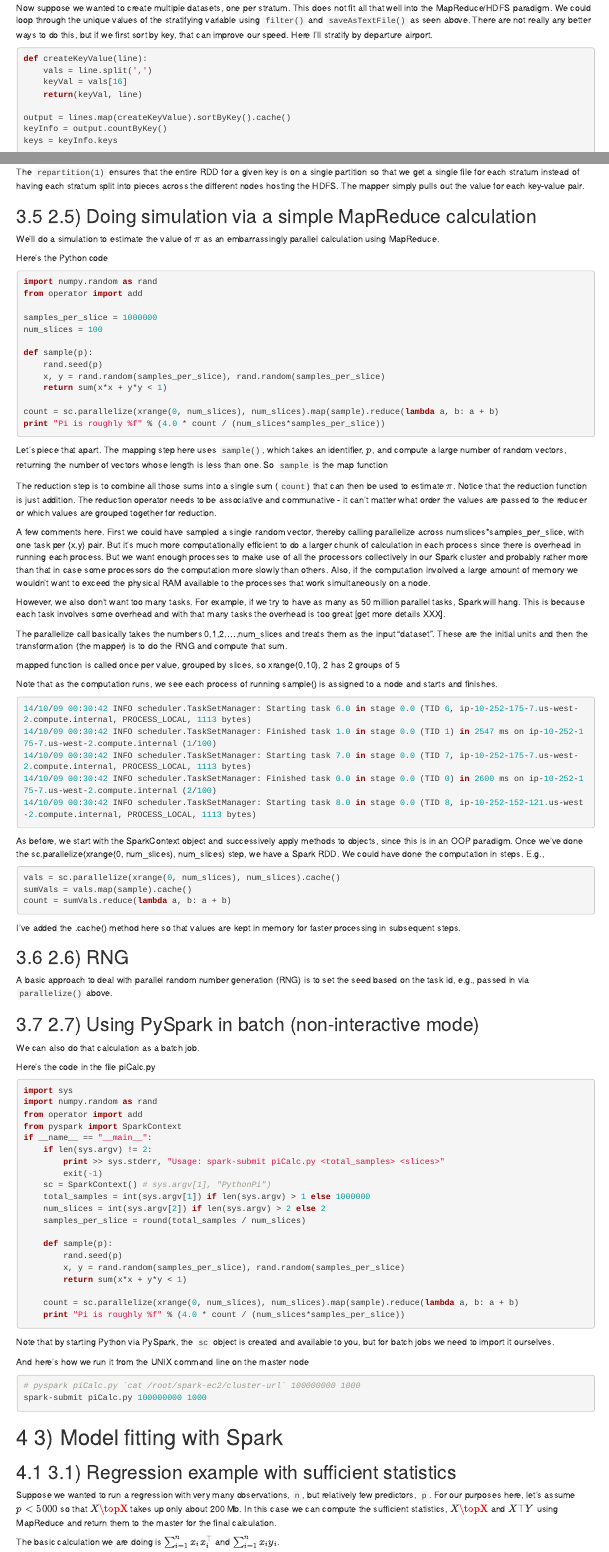
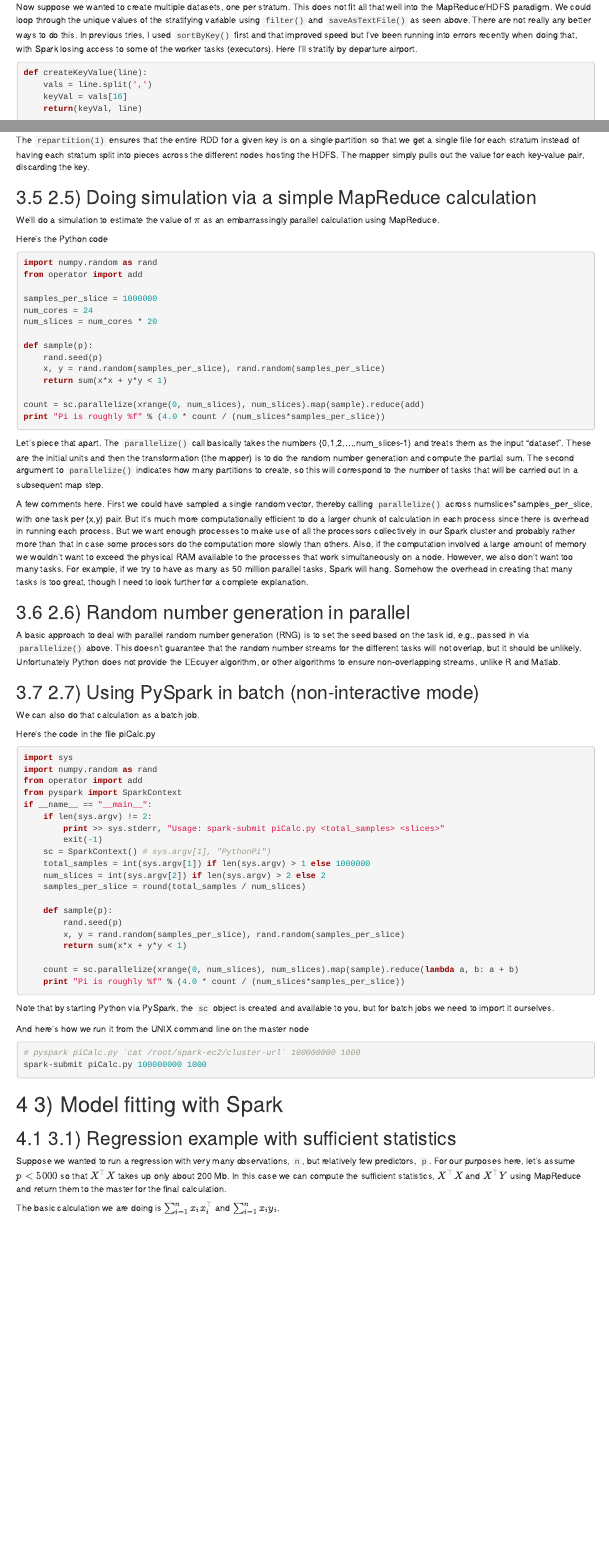
Before and after one commit to berkeley-scf/spark-workshop-2014, an R Markdown document (spark.Rmd): the page in a window 1100 px wide, from 7760 px down before the commit and from 7780 px down after it, so that both start at the same text, and a second part further down, joined at a grey line. Rendered offline with R 4.5, knitr and Pandoc, with nearby package versions; some code elsewhere in the file could not run offline.

Commit message:
updated structure of sec 3 so can send to amplab folks

````diff
--- a/spark.Rmd
+++ b/spark.Rmd
@@ -542,7 +543,7 @@ Note that the median calculation is another map function not a reduce, because i
 
 ### 2.4.3) Stratifying data and exporting
 
-Now suppose we wanted to create multiple datasets, one per stratum. This does not fit all that well into the MapReduce/HDFS paradigm. We could loop through the unique values of the stratifying variable using `filter()` and `saveAsTextFile()` as seen above. There are not really any better ways to do this, but if we first sort by key, that can improve our speed. Here I'll stratify by departure airport.
+Now suppose we wanted to create multiple datasets, one per stratum. This does not fit all that well into the MapReduce/HDFS paradigm. We could loop through the unique values of the stratifying variable using `filter()` and `saveAsTextFile()` as seen above. There are not really any better ways to do this. In previous tries, I used `sortByKey()` first and that improved speed but I've been running into errors recently when doing that, with Spark losing access to some of the worker tasks (executors). Here I'll stratify by departure airport.
 
 ```{r, engine='python'}
 def createKeyValue(line):
@@ -550,6 +551,3 @@ def createKeyValue(line):
     keyVal = vals[16]
     return(keyVal, line)
 
-output = lines.map(createKeyValue).sortByKey().cache()
-keyInfo = output.countByKey()
-keys = keyInfo.keys
@@ -562,7 +563,7 @@ for curkey in keys:
 
 Note the use of the `broadcast()` method to send out the value of a variable to all the workers.
 
-The `repartition(1)` ensures that the entire RDD for a given key is on a single partition so that we get a single file for each stratum instead of having each stratum split into pieces across the different nodes hosting the HDFS. The mapper simply pulls out the value for each key-value pair.
+The `repartition(1)` ensures that the entire RDD for a given key is on a single partition so that we get a single file for each stratum instead of having each stratum split into pieces across the different nodes hosting the HDFS. The mapper simply pulls out the value for each key-value pair, discarding the key.
 
 
 ## 2.5) Doing simulation via a simple MapReduce calculation
@@ -576,55 +577,26 @@ import numpy.random as rand
 from operator import add
 
 samples_per_slice = 1000000
-num_slices = 100
+num_cores = 24
+num_slices = num_cores * 20
 
 def sample(p):
     rand.seed(p)
     x, y = rand.random(samples_per_slice), rand.random(samples_per_slice)
     return sum(x*x + y*y < 1)
 
-count = sc.parallelize(xrange(0, num_slices), num_slices).map(sample).reduce(lambda a, b: a + b)
+count = sc.parallelize(xrange(0, num_slices), num_slices).map(sample).reduce(add)
 print "Pi is roughly %f" % (4.0 * count / (num_slices*samples_per_slice))
 ```
 
-Let's piece that apart. The mapping step here uses `sample()`, which takes an identifier, $p$, and compute a large number of random vectors, returning the number of vectors whose length is less than one.  So `sample` is the map function
+Let's piece that apart. The `parallelize()` call basically takes the numbers {0,1,2,...,num_slices-1} and treats them as the input "dataset". These are the initial units and then the transformation (the mapper) is to do the random number generation and compute the partial sum. The second argument to `parallelize()` indicates how many partitions to create, so this will correspond to the number of tasks that will be carried out in a subsequent map step.
 
-The reduction step is to combine all those sums into a single sum (`count`) that can then be used to estimate $\pi$. Notice that the reduction function is just addition. The reduction operator needs to be associative and communative - it can't matter what order the values are passed to the reducer or which values are grouped together for reduction.
-
-A few comments here. First we could have sampled a single random vector, thereby calling parallelize across numslices*samples_per_slice, with one task per {x,y} pair. But it's much more computationally efficient to do a larger chunk of calculation in each process since there is overhead in running each process. But we want enough processes to make use of all the processors collectively in our Spark cluster and probably rather more than that in case some processors do the computation more slowly than others. Also, if the computation involved a large amount of memory we wouldn't want to exceed the physical RAM available to the processes that work simultaneously on a node.
-
-However, we also don't want too many tasks. For example, if we try to have as many as 50 million parallel tasks, Spark will hang. This is because each task involves some overhead and with that many tasks the overhead is too great [get more details XXX].
-
-The parallelize call basically takes the numbers 0,1,2,...,num_slices and treats them as the input "dataset". These are the initial units and then the transformation (the mapper) is to do the RNG and compute that sum.
-
-mapped function is called once per value, grouped by slices, so
-xrange(0,10), 2
-has 2 groups of 5
+A few comments here. First we could have sampled a single random vector, thereby calling `parallelize()` across numslices*samples_per_slice, with one task per {x,y} pair. But it's much more computationally efficient to do a larger chunk of calculation in each process since there is overhead in running each process. But we want enough processes to make use of all the processors collectively in our Spark cluster and probably rather more than that in case some processors do the computation more slowly than others. Also, if the computation involved a large amount of memory we wouldn't want to exceed the physical RAM available to the processes that work simultaneously on a node. However, we also don't want too many tasks. For example, if we try to have as many as 50 million parallel tasks, Spark will hang. Somehow the overhead in creating that many tasks is too great, though I need to look further for a complete explanation.
 
 
-Note that as the computation runs, we see each process of running sample() is assigned to a node and starts and finishes.
+## 2.6) Random number generation in parallel
 
-```{r, eval=FALSE}
-14/10/09 00:30:42 INFO scheduler.TaskSetManager: Starting task 6.0 in stage 0.0 (TID 6, ip-10-252-175-7.us-west-2.compute.internal, PROCESS_LOCAL, 1113 bytes)
-14/10/09 00:30:42 INFO scheduler.TaskSetManager: Finished task 1.0 in stage 0.0 (TID 1) in 2547 ms on ip-10-252-175-7.us-west-2.compute.internal (1/100)
-14/10/09 00:30:42 INFO scheduler.TaskSetManager: Starting task 7.0 in stage 0.0 (TID 7, ip-10-252-175-7.us-west-2.compute.internal, PROCESS_LOCAL, 1113 bytes)
-14/10/09 00:30:42 INFO scheduler.TaskSetManager: Finished task 0.0 in stage 0.0 (TID 0) in 2600 ms on ip-10-252-175-7.us-west-2.compute.internal (2/100)
-14/10/09 00:30:42 INFO scheduler.TaskSetManager: Starting task 8.0 in stage 0.0 (TID 8, ip-10-252-152-121.us-west-2.compute.internal, PROCESS_LOCAL, 1113 bytes)
-```
-
-As before, we start with the SparkContext object and successively apply methods to objects, since this is in an OOP paradigm. Once we've done the sc.parallelize(xrange(0, num_slices), num_slices) step, we have a Spark RDD. We could have done the computation in steps. E.g.,
-
-```{r, eval=FALSE, engine='python'}
-vals = sc.parallelize(xrange(0, num_slices), num_slices).cache()
-sumVals = vals.map(sample).cache()
-count = sumVals.reduce(lambda a, b: a + b)
-```
-
-I've added the .cache() method here so that values are kept in memory for faster processing in subsequent steps.
-
-## 2.6) RNG
-
-A basic approach to deal with parallel random number generation (RNG) is to set  the seed based on the task id, e.g., passed in via `parallelize()` above.
+A basic approach to deal with parallel random number generation (RNG) is to set  the seed based on the task id, e.g., passed in via `parallelize()` above.  This doesn't guarantee that the random number streams for the different tasks will not overlap, but it should be unlikely. Unfortunately Python does not provide the L'Ecuyer algorithm, or other algorithms to ensure non-overlapping streams, unlike R and Matlab.
 
 ## 2.7) Using PySpark in batch (non-interactive mode)
 
@@ -667,7 +639,7 @@ spark-submit piCalc.py 100000000 1000
 
 ## 3.1) Regression example with sufficient statistics
 
-Suppose we wanted to run a regression with very many observations, `n`, but relatively few predictors, `p`. For our purposes here, let's assume $p < 5000$ so that $X\topX$ takes up only about 200 Mb. In this case we can compute the sufficient statistics, $X\topX$  and $X\top Y$ using MapReduce and return them to the master for the final calculation.
+Suppose we wanted to run a regression with very many observations, `n`, but relatively few predictors, `p`. For our purposes here, let's assume $p < 5000$ so that $X^\top X$ takes up only about 200 Mb. In this case we can compute the sufficient statistics, $X^\top X$  and $X^\top Y$ using MapReduce and return them to the master for the final calculation.
 
 The basic calculation we are doing is $\sum_{i=1}^n x_i x_i^\top$ and $\sum_{i=1}^n x_i y_i$.
 
````
Also changed, not shown: spark.html, spark.Rmd (31 more changed lines).
